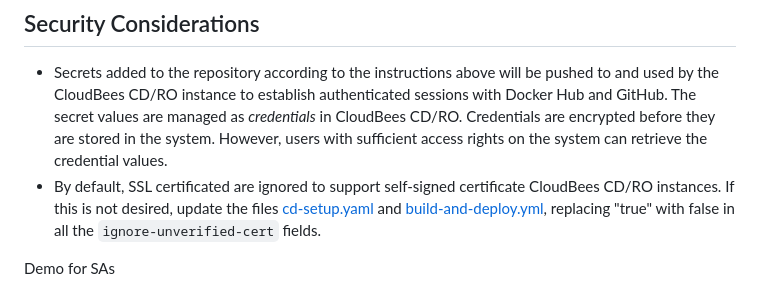
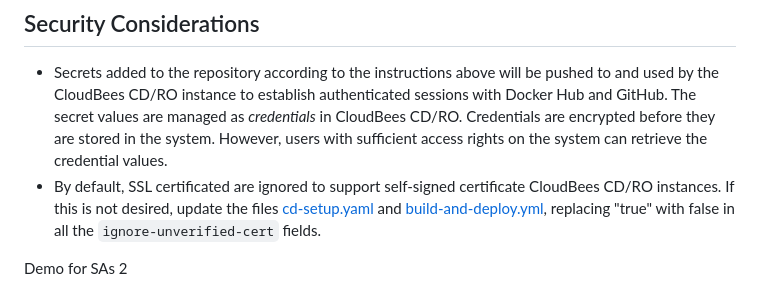
Before and after one commit to zvercodebender/gh-actions-demo, a Markdown page: README.md, the part around the change. Drawn GitHub-style.

Commit message:
Demo for SAs 2

```diff
--- a/README.md
+++ b/README.md
@@ -50,4 +50,4 @@ If a change is made and pushed to the repository, the workflow will rebuild the
 - Secrets added to the repository according to the instructions above will be pushed to and used by the CloudBees CD/RO instance to establish authenticated sessions with Docker Hub and GitHub. The secret values are managed as _credentials_ in CloudBees CD/RO. Credentials are encrypted before they are stored in the system. However, users with sufficient access rights on the system can retrieve the credential values.
 - By default, SSL certificated are ignored to support self-signed certificate CloudBees CD/RO instances. If this is not desired, update the files [cd-setup.yaml](.github/workflows/cd-setup.yaml) and [build-and-deploy.yml](.github/workflows/build-and-deploy.yml), replacing "true" with false in all the `ignore-unverified-cert` fields.
 
-Demo for SAs
+Demo for SAs 2
```
